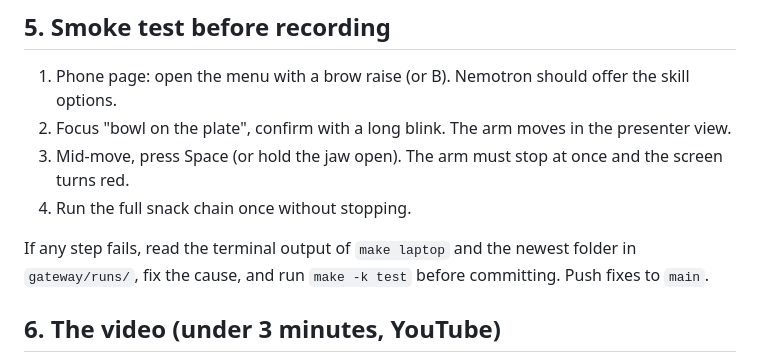
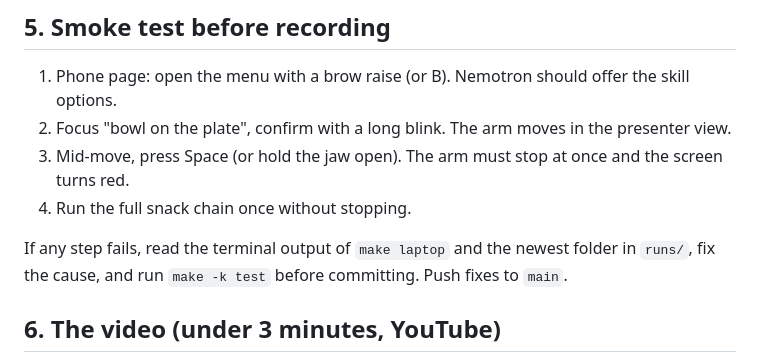
Before and after one commit to Aadil12m/nod, a Markdown page: docs/LAPTOP_RUN.md, the part around the change. Drawn GitHub-style.

Commit message:
Fix runs path in laptop instructions
Co-Authored-By: Claude Opus 5.5 (1M context) <noreply@anthropic.com>
Claude-Session: https://claude.ai/code/session_01WQB68K9YUY7CT2cbzfeGnC

```diff
--- a/docs/LAPTOP_RUN.md
+++ b/docs/LAPTOP_RUN.md
@@ -103,7 +103,7 @@ cheese in bowl, bring it to me) 20/20. Drawer, plate push and stove knob are hid
 4. Run the full snack chain once without stopping.
 
 If any step fails, read the terminal output of `make laptop` and the newest folder in
-`gateway/runs/`, fix the cause, and run `make -k test` before committing. Push fixes to `main`.
+`runs/`, fix the cause, and run `make -k test` before committing. Push fixes to `main`.
 
 ## 6. The video (under 3 minutes, YouTube)
 
```
